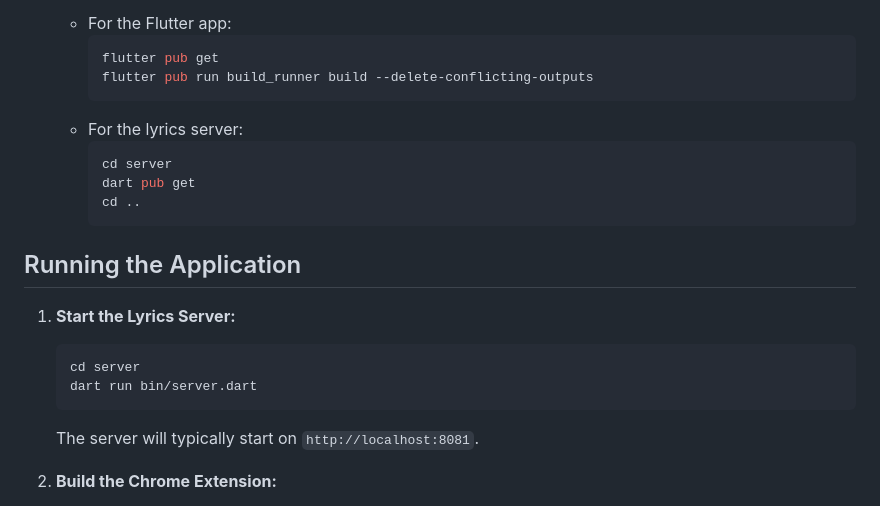
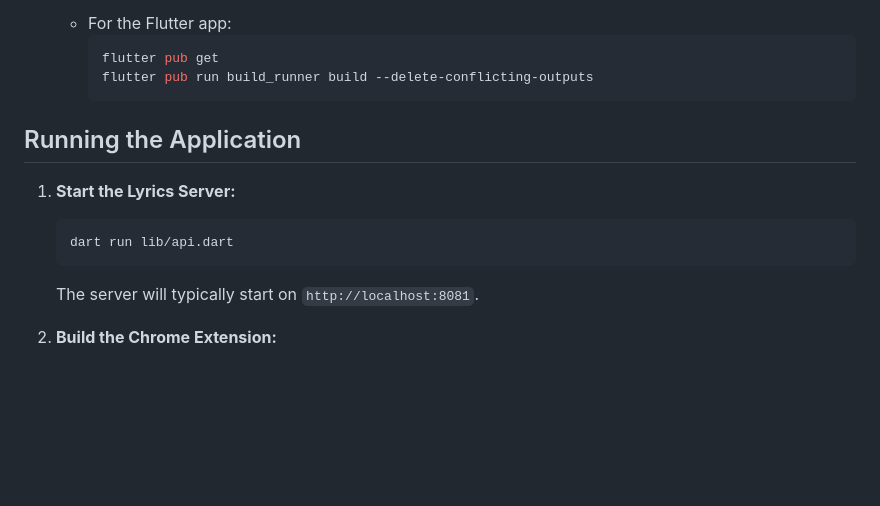
Before and after one commit to YashMakan/overlayyy, a Markdown page: README.md, the part around the change. GitHub-like rendering; blank space fills up the shorter version.

````diff
--- a/README.md
+++ b/README.md
@@ -64,19 +64,12 @@ overlayyy/
         flutter pub get
         flutter pub run build_runner build --delete-conflicting-outputs
         ```
-    *   For the lyrics server:
-        ```bash
-        cd server
-        dart pub get
-        cd ..
-        ```
 
 ## Running the Application
 
 1.  **Start the Lyrics Server:**
     ```bash
-    cd server
-    dart run bin/server.dart
+    dart run lib/api.dart
     ```
     The server will typically start on `http://localhost:8081`.
 
````
